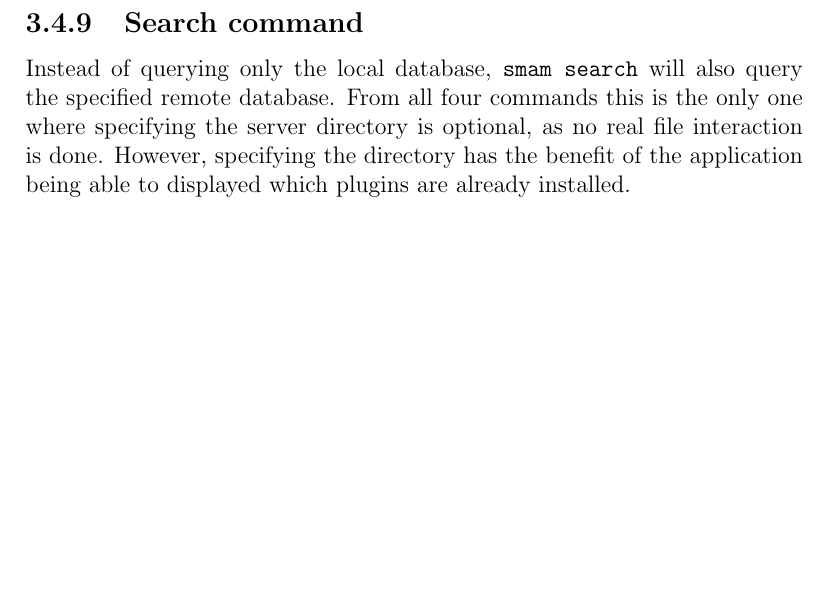
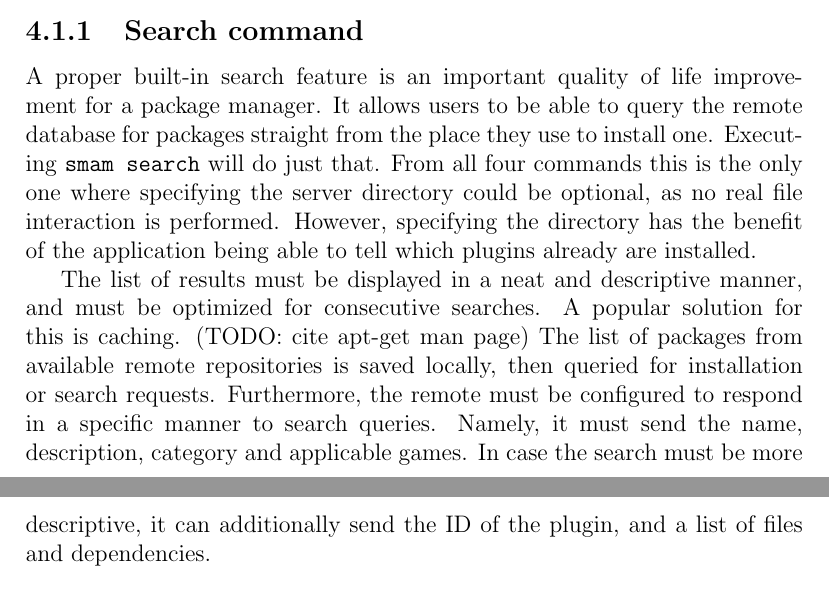
Before and after one commit to Phil25/BachelorThesis, a LaTeX document (main.tex, which reads chapters/chapter3.tex, chapters/conclusion.tex): part of page 30 of 35 before the commit and two parts of pages 33 and 34 of 36 after it, the two joined at a grey line, cut so that both start at the same text, the shorter picture padded with empty space. Compiled offline with pdfLaTeX.

Commit message:
Move overview of search to further extensibility

```diff
--- a/chapters/chapter3.tex
+++ b/chapters/chapter3.tex
@@ -562,12 +562,7 @@ The user has not passed the \verb|--no-deps| flag, which forces the application
 
 When the user types \verb|smam info|, followed by a list of plugin names, information about each is displayed.
 This command queries only the local database and is used to retrieve all kinds of information about insalled plugins.
-
-\subsection{Search command}
-
-Instead of querying only the local database, \verb|smam search| will also query the specified remote database.
-From all four commands this is the only one where specifying the server directory is optional, as no real file interaction is done.
-However, specifying the directory has the benefit of the application being able to displayed which plugins are already installed.
+TODO: write more
 
 \subsection{Options}
 
--- a/chapters/conclusion.tex
+++ b/chapters/conclusion.tex
@@ -5,6 +5,21 @@
 Current state of the program leaves a fair amount of room for potential extensibility.
 There are features not yet present which could be very valuable to some users making them worth consideration.
 A few of them stem from the specific nature of running a SourceMod server and help in generic set-ups found in practice.
+
+\subsection{Search command}
+
+A proper built-in search feature is an important quality of life improvement for a package manager.
+It allows users to be able to query the remote database for packages straight from the place they use to install one.
+Executing \verb|smam search| will do just that.
+From all four commands this is the only one where specifying the server directory could be optional, as no real file interaction is performed.
+However, specifying the directory has the benefit of the application being able to tell which plugins already are installed.
+
+The list of results must be displayed in a neat and descriptive manner, and must be optimized for consecutive searches.
+A popular solution for this is caching. (TODO: cite apt-get man page)
+The list of packages from available remote repositories is saved locally, then queried for installation or search requests.
+Furthermore, the remote must be configured to respond in a specific manner to search queries.
+Namely, it must send the name, description, category and applicable games.
+In case the search must be more descriptive, it can additionally send the ID of the plugin, and a list of files and dependencies.
 
 \subsection{Remote file transfer}
 
```
Also changed, not shown: chapters/introduction.tex (+1 -1 lines), chapters/chapter3.tex (10 more changed lines).
